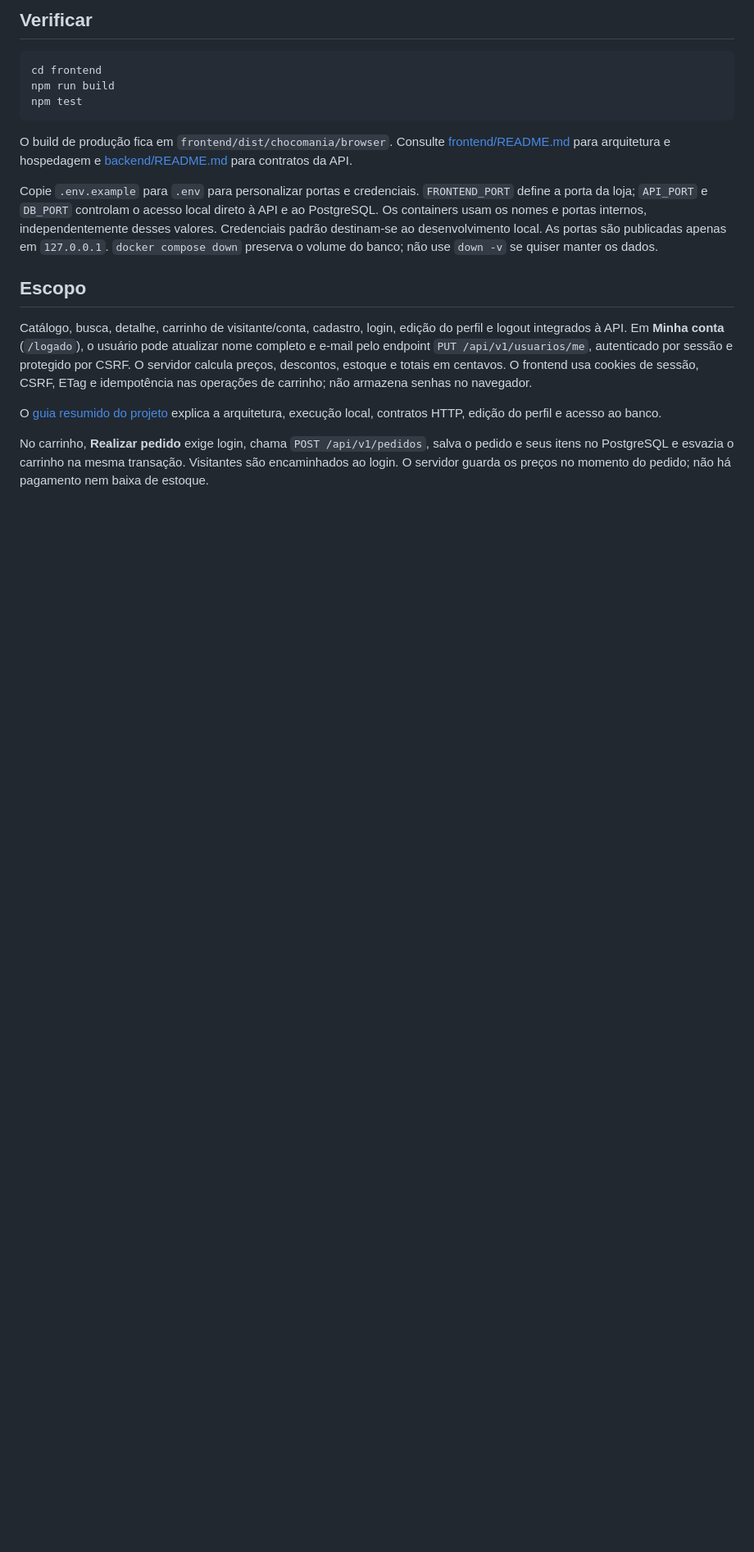
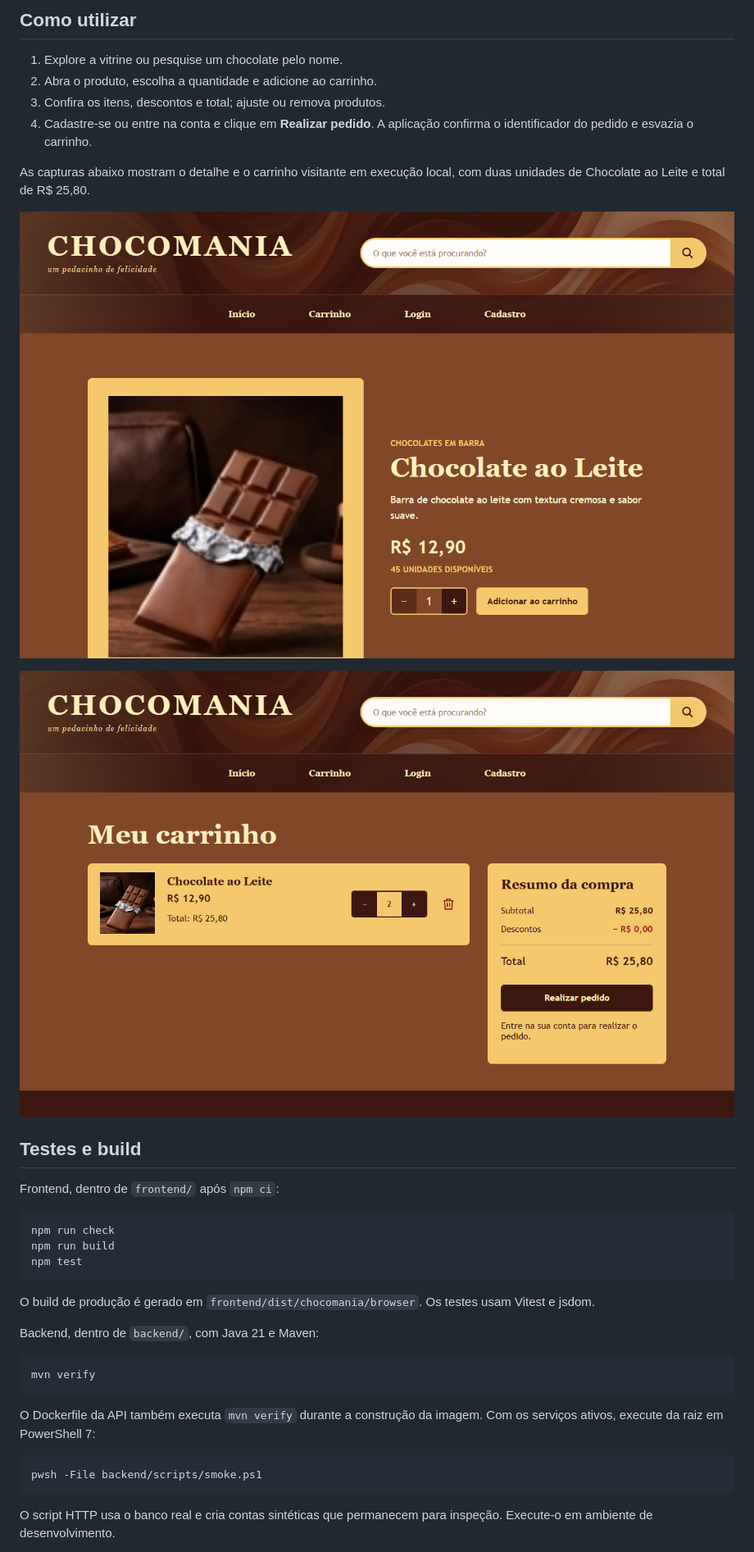
Before and after one commit to LuterLT/ecommerceChocomania, a Markdown page: README.md, the part around one of its changes. Shown at 82% size. Drawn GitHub-style; pictures changed too: docs/assets/readme/carrinho.png (added), docs/assets/readme/produto.png (added); blank space fills up the shorter version.

Commit message:
docs: apresenta Chocomania com guia e capturas reais

````diff
--- a/README.md
+++ b/README.md
@@ -34,21 +94,40 @@ A API aplica migrations e disponibiliza os 40 produtos. Contas e carrinhos auten
 
-## Verificar
+## Como utilizar
+
+1. Explore a vitrine ou pesquise um chocolate pelo nome.
+2. Abra o produto, escolha a quantidade e adicione ao carrinho.
+3. Confira os itens, descontos e total; ajuste ou remova produtos.
+4. Cadastre-se ou entre na conta e clique em **Realizar pedido**. A aplicação confirma o identificador do pedido e esvazia o carrinho.
+
+As capturas abaixo mostram o detalhe e o carrinho visitante em execução local, com duas unidades de Chocolate ao Leite e total de R$ 25,80.
+
+![Detalhe do Chocolate ao Leite com preço, disponibilidade e controle de quantidade](docs/assets/readme/produto.png)
+
+![Carrinho visitante com duas unidades e resumo da compra calculado pela API](docs/assets/readme/carrinho.png)
+
+## Testes e build
+
+Frontend, dentro de `frontend/` após `npm ci`:
 
 ```sh
-cd frontend
+npm run check
 npm run build
 npm test
 ```
 
-O build de produção fica em `frontend/dist/chocomania/browser`. Consulte [frontend/README.md](frontend/README.md) para arquitetura e hospedagem e [backend/README.md](backend/README.md) para contratos da API.
+O build de produção é gerado em `frontend/dist/chocomania/browser`. Os testes usam Vitest e jsdom.
 
-Copie `.env.example` para `.env` para personalizar portas e credenciais. `FRONTEND_PORT` define a porta da loja; `API_PORT` e `DB_PORT` controlam o acesso local direto à API e ao PostgreSQL. Os containers usam os nomes e portas internos, independentemente desses valores. Credenciais padrão destinam-se ao desenvolvimento local. As portas são publicadas apenas em `127.0.0.1`. `docker compose down` preserva o volume do banco; não use `down -v` se quiser manter os dados.
+Backend, dentro de `backend/`, com Java 21 e Maven:
 
-## Escopo
+```sh
+mvn verify
+```
 
-Catálogo, busca, detalhe, carrinho de visitante/conta, cadastro, login, edição do perfil e logout integrados à API. Em **Minha conta** (`/logado`), o usuário pode atualizar nome completo e e-mail pelo endpoint `PUT /api/v1/usuarios/me`, autenticado por sessão e protegido por CSRF. O servidor calcula preços, descontos, estoque e totais em centavos. O frontend usa cookies de sessão, CSRF, ETag e idempotência nas operações de carrinho; não armazena senhas no navegador.
+O Dockerfile da API também executa `mvn verify` durante a construção da imagem. Com os serviços ativos, execute da raiz em PowerShell 7:
 
-O [guia resumido do projeto](output/pdf/guia-api-chocomania.pdf) explica a arquitetura, execução local, contratos HTTP, edição do perfil e acesso ao banco.
+```powershell
+pwsh -File backend/scripts/smoke.ps1
+```
 
-No carrinho, **Realizar pedido** exige login, chama `POST /api/v1/pedidos`, salva o pedido e seus itens no PostgreSQL e esvazia o carrinho na mesma transação. Visitantes são encaminhados ao login. O servidor guarda os preços no momento do pedido; não há pagamento nem baixa de estoque.
+O script HTTP usa o banco real e cria contas sintéticas que permanecem para inspeção. Execute-o em ambiente de desenvolvimento.
 
````
Also changed, not shown: other parts of README.md (+77 -9 lines), frontend/README.md (+2 -2 lines), docs/assets/readme/vitrine.png (added).
